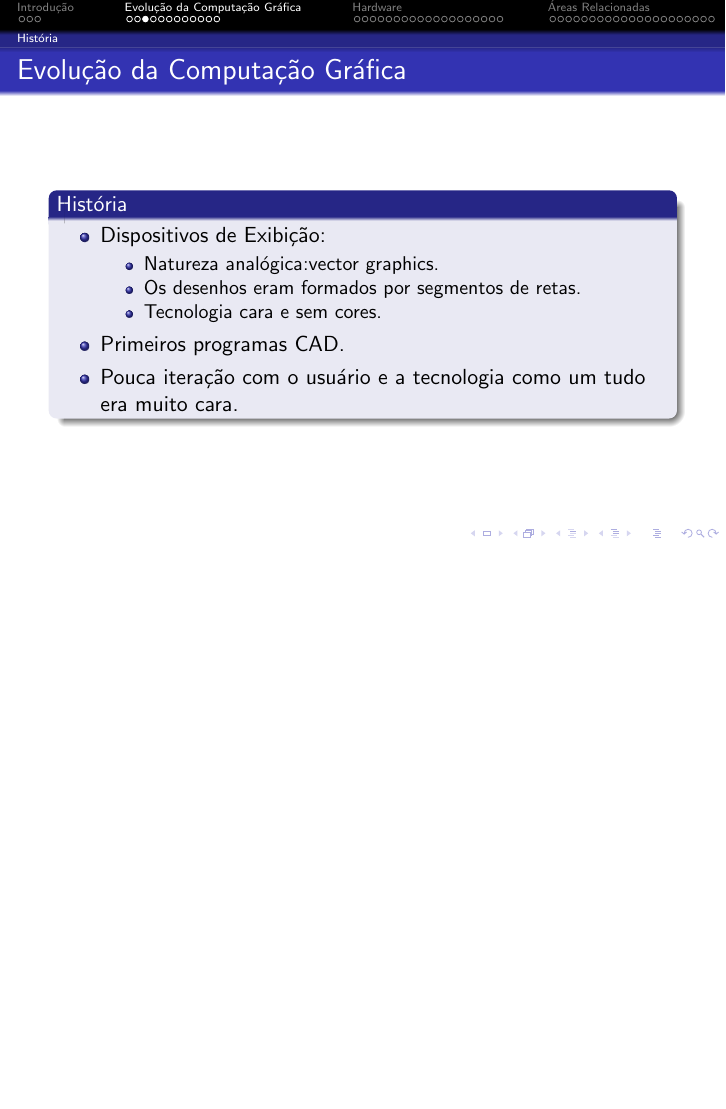
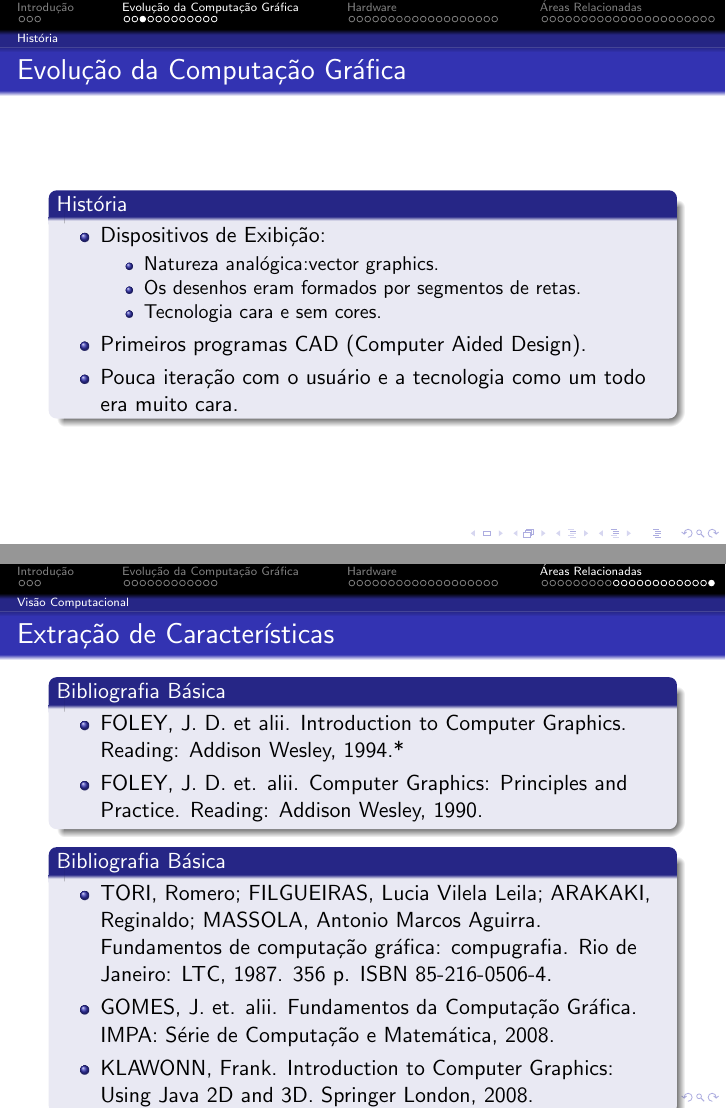
Before and after one commit to UelitonFreitas/Aulas, LaTeX slides (ComputacaoGrafica/Aula1-Introducao-Historia/Latex/presentation_1.tex): page 11 of 69 before the commit and pages 11 and 70 of 70 after it, the two joined at a grey line, the shorter picture padded with empty space. Compiled offline with pdfLaTeX.

Commit message:
Adicionando Bibliografia

```diff
--- a/ComputacaoGrafica/Aula1-Introducao-Historia/Latex/presentation_1.tex
+++ b/ComputacaoGrafica/Aula1-Introducao-Historia/Latex/presentation_1.tex
@@ -259,8 +257,8 @@ Universidade Católica Don Bosco - UCDB \\ % Your institution for the title page
 			\item<1-> Os desenhos eram formados por segmentos de retas.
 			\item<1-> Tecnologia cara e sem cores.
 		\end{itemize}
-		\item<1-> Primeiros programas CAD.
-		\item<1-> Pouca iteração com o usuário e a tecnologia como um tudo era muito cara.
+		\item<1-> Primeiros programas CAD  (Computer Aided Design).
+		\item<1-> Pouca iteração com o usuário e a tecnologia como um todo era muito cara.
 
 	\end{itemize}
 \end{block}
@@ -1173,6 +1171,41 @@ Universidade Católica Don Bosco - UCDB \\ % Your institution for the title page
 
 \end{frame}
 
+
+%%%%%%%%%%%%%%%%%%%%%%%%%%%%%%%%%%%%%%%%%%%%%%%%%%%%%%%%%%%%%%%%%%%%%%%%%%%%%%%%%%%%%%%%%%
+
+\begin{frame}
+\frametitle{Extração de Características}
+		\begin{block}{Bibliografia Básica}
+
+			\begin{itemize}
+				\item FOLEY, J. D. et alii. Introduction to Computer Graphics. Reading: Addison Wesley, 1994.*
+				\item FOLEY, J. D. et. alii. Computer Graphics: Principles and Practice. Reading: Addison Wesley, 1990.
+			\end{itemize}
+
+		\end{block}
+
+		\begin{block}{Bibliografia Básica}
+
+			\begin{itemize}
+				\item TORI, Romero; FILGUEIRAS, Lucia Vilela Leila; ARAKAKI, Reginaldo; MASSOLA, Antonio Marcos Aguirra. Fundamentos de computação gráfica: compugrafia. Rio de Janeiro: LTC, 1987. 356 p. ISBN 85-216-0506-4.
+
+				\item GOMES, J. et. alii. Fundamentos da Computação Gráfica. IMPA: Série de Computação e Matemática, 2008.
+
+				\item KLAWONN, Frank. Introduction to Computer Graphics: Using Java 2D and 3D. Springer London, 2008.
+			\end{itemize}
+
+		\end{block}
+
+	\begin{figure}[!h]
+		\begin{center}
+			\includegraphics[width=0.5\textwidth]{Figures/semelhancas}
+		\end{center}
+
+	\end{figure}
+
+\end{frame}
+
 %----------------------------------------------------------------------------------------
 
 \end{document}
```
Also changed, not shown: ComputacaoGrafica/Aula1-Introducao-Historia/Latex/presentation_1.tex (4 more changed lines), 4 other files.
